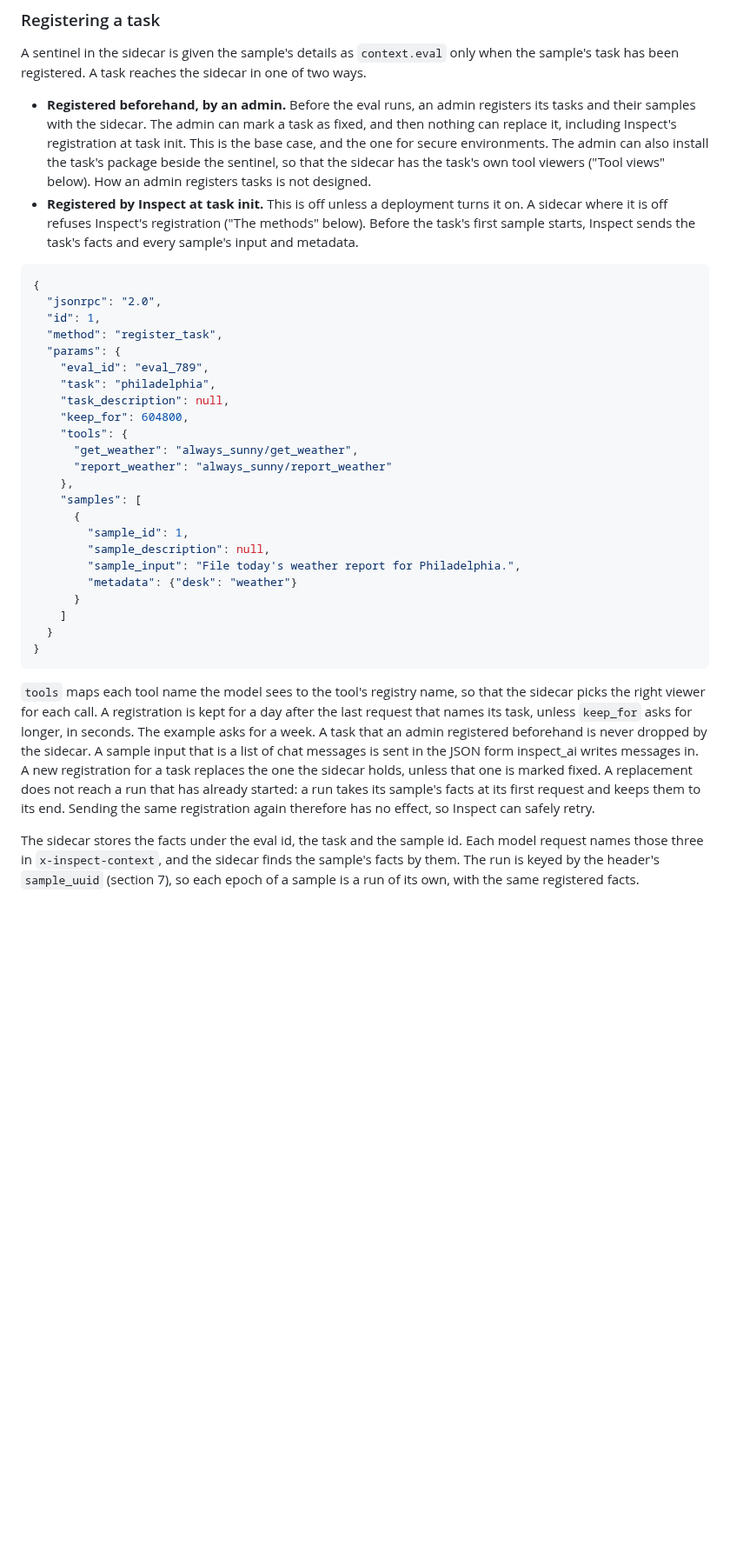
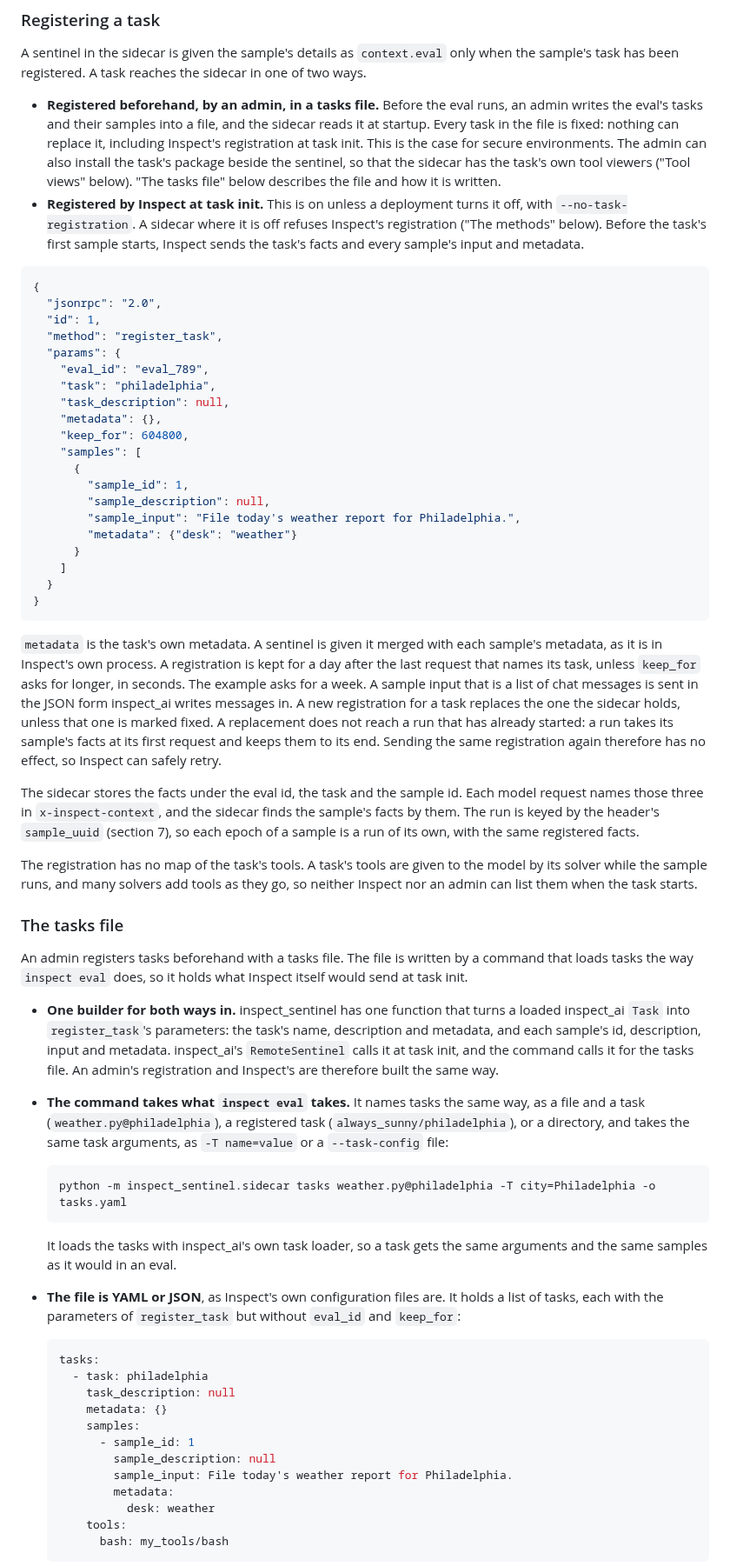
Before and after one commit to meridianlabs-ai/inspect_sentinel, a Markdown page: design/sidecar.md, the part around one of its changes. Shown at 87% size. Drawn GitHub-style; blank space fills up the shorter version.

````diff
--- a/design/sidecar.md
+++ b/design/sidecar.md
@@ -386,8 +386,8 @@ If the answer is not this, or no answer comes, Inspect runs the task with no sen
 
 A sentinel in the sidecar is given the sample's details as `context.eval` only when the sample's task has been registered. A task reaches the sidecar in one of two ways.
 
-- **Registered beforehand, by an admin.** Before the eval runs, an admin registers its tasks and their samples with the sidecar. The admin can mark a task as fixed, and then nothing can replace it, including Inspect's registration at task init. This is the base case, and the one for secure environments. The admin can also install the task's package beside the sentinel, so that the sidecar has the task's own tool viewers ("Tool views" below). How an admin registers tasks is not designed.
-- **Registered by Inspect at task init.** This is off unless a deployment turns it on. A sidecar where it is off refuses Inspect's registration ("The methods" below). Before the task's first sample starts, Inspect sends the task's facts and every sample's input and metadata.
+- **Registered beforehand, by an admin, in a tasks file.** Before the eval runs, an admin writes the eval's tasks and their samples into a file, and the sidecar reads it at startup. Every task in the file is fixed: nothing can replace it, including Inspect's registration at task init. This is the case for secure environments. The admin can also install the task's package beside the sentinel, so that the sidecar has the task's own tool viewers ("Tool views" below). "The tasks file" below describes the file and how it is written.
+- **Registered by Inspect at task init.** This is on unless a deployment turns it off, with `--no-task-registration`. A sidecar where it is off refuses Inspect's registration ("The methods" below). Before the task's first sample starts, Inspect sends the task's facts and every sample's input and metadata.
 
 ```json
 {
@@ -398,11 +398,8 @@ A sentinel in the sidecar is given the sample's details as `context.eval` only w
     "eval_id": "eval_789",
     "task": "philadelphia",
     "task_description": null,
+    "metadata": {},
     "keep_for": 604800,
-    "tools": {
-      "get_weather": "always_sunny/get_weather",
-      "report_weather": "always_sunny/report_weather"
-    },
     "samples": [
       {
         "sample_id": 1,
@@ -415,6 +412,38 @@ A sentinel in the sidecar is given the sample's details as `context.eval` only w
 }
 ```
 
-`tools` maps each tool name the model sees to the tool's registry name, so that the sidecar picks the right viewer for each call. A registration is kept for a day after the last request that names its task, unless `keep_for` asks for longer, in seconds. The example asks for a week. A task that an admin registered beforehand is never dropped by the sidecar. A sample input that is a list of chat messages is sent in the JSON form inspect_ai writes messages in. A new registration for a task replaces the one the sidecar holds, unless that one is marked fixed. A replacement does not reach a run that has already started: a run takes its sample's facts at its first request and keeps them to its end. Sending the same registration again therefore has no effect, so Inspect can safely retry.
+`metadata` is the task's own metadata. A sentinel is given it merged with each sample's metadata, as it is in Inspect's own process. A registration is kept for a day after the last request that names its task, unless `keep_for` asks for longer, in seconds. The example asks for a week. A sample input that is a list of chat messages is sent in the JSON form inspect_ai writes messages in. A new registration for a task replaces the one the sidecar holds, unless that one is marked fixed. A replacement does not reach a run that has already started: a run takes its sample's facts at its first request and keeps them to its end. Sending the same registration again therefore has no effect, so Inspect can safely retry.
 
 The sidecar stores the facts under the eval id, the task and the sample id. Each model request names those three in `x-inspect-context`, and the sidecar finds the sample's facts by them. The run is keyed by the header's `sample_uuid` (section 7), so each epoch of a sample is a run of its own, with the same registered facts.
+
+The registration has no map of the task's tools. A task's tools are given to the model by its solver while the sample runs, and many solvers add tools as they go, so neither Inspect nor an admin can list them when the task starts.
+
+### The tasks file
+
+An admin registers tasks beforehand with a tasks file. The file is written by a command that loads tasks the way `inspect eval` does, so it holds what Inspect itself would send at task init.
+
+- **One builder for both ways in.** inspect_sentinel has one function that turns a loaded inspect_ai `Task` into `register_task`'s parameters: the task's name, description and metadata, and each sample's id, description, input and metadata. inspect_ai's `RemoteSentinel` calls it at task init, and the command calls it for the tasks file. An admin's registration and Inspect's are therefore built the same way.
+- **The command takes what `inspect eval` takes.** It names tasks the same way, as a file and a task (`weather.py@philadelphia`), a registered task (`always_sunny/philadelphia`), or a directory, and takes the same task arguments, as `-T name=value` or a `--task-config` file:
+
+  ```bash
+  python -m inspect_sentinel.sidecar tasks weather.py@philadelphia -T city=Philadelphia -o tasks.yaml
+  ```
+
+  It loads the tasks with inspect_ai's own task loader, so a task gets the same arguments and the same samples as it would in an eval.
+- **The file is YAML or JSON**, as Inspect's own configuration files are. It holds a list of tasks, each with the parameters of `register_task` but without `eval_id` and `keep_for`:
+
+  ```yaml
+  tasks:
+    - task: philadelphia
+      task_description: null
+      metadata: {}
+      samples:
+        - sample_id: 1
+          sample_description: null
+          sample_input: File today's weather report for Philadelphia.
+          metadata:
+            desk: weather
+      tools:
+        bash: my_tools/bash
+  ```
+
````
Also changed, not shown: other parts of design/sidecar.md (+14 -11 lines), design/sidecar-plan.md (+2 -2 lines).
